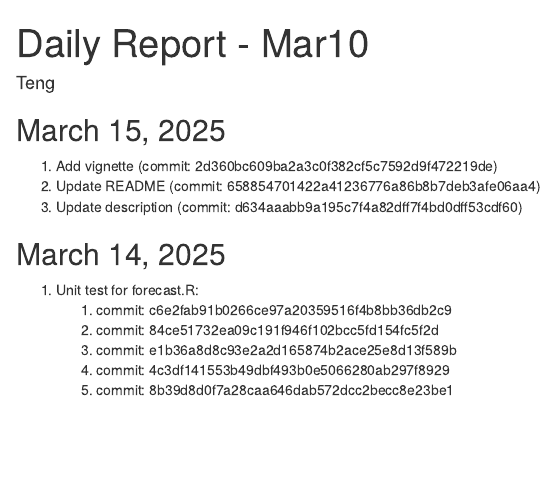
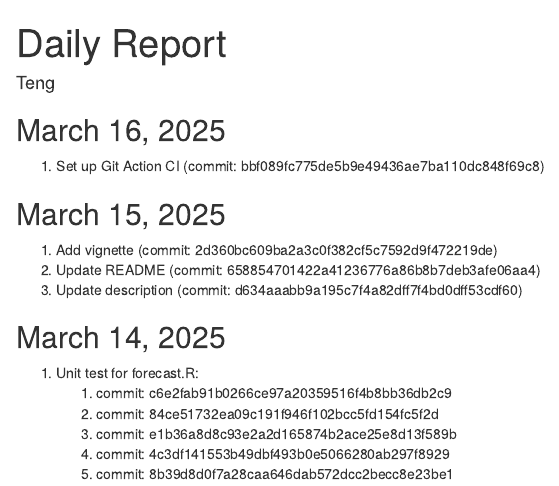
Before and after one commit to TenTen-Teng/WeatherBitRWrapper, an R Markdown document (daily_reports/daily_report_teng.Rmd): the page in a window 1100 px wide, from its top. The pictures show the output file daily_reports/daily_report_teng.html that the author committed with the source, opened offline.

Commit message:
Update daily report

```diff
--- a/daily_reports/daily_report_teng.Rmd
+++ b/daily_reports/daily_report_teng.Rmd
@@ -1,8 +1,11 @@
 ---
-title: "Daily Report - Mar10"
+title: "Daily Report"
 output: html_document
 author: 'Teng'
 ---
+
+## March 16, 2025
+1. Set up Git Action CI (commit: bbf089fc775de5b9e49436ae7ba110dc848f69c8)
 
 ## March 15, 2025
 1. Add vignette (commit: 2d360bc609ba2a3c0f382cf5c7592d9f472219de)
```
Also changed, not shown: daily_reports/daily_report_teng.html.
